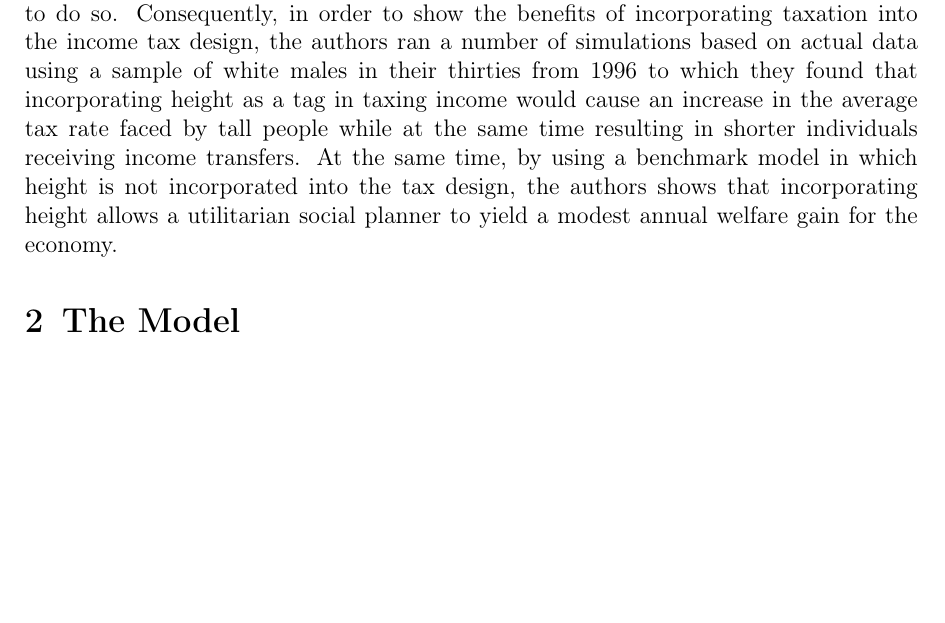
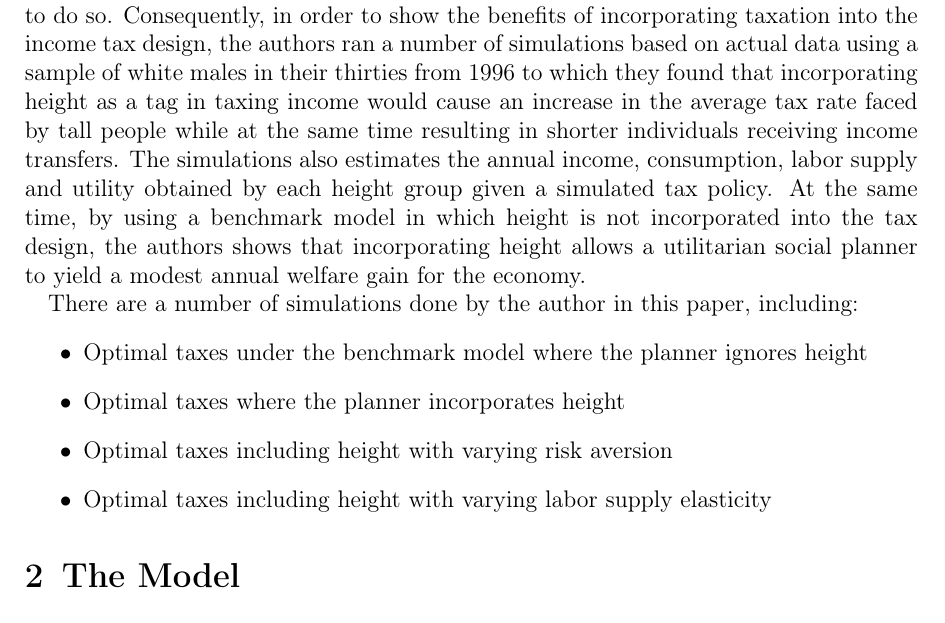
Before and after one commit to econ-ark/ballpark, a LaTeX document (models/We-Would-Like-In-Econ-ARK/OptimalTaxHeight/OptimalTaxHeight.tex): part of page 2 of 12, cut so that both start at the same text, the shorter picture padded with empty space. The pictures show the PDF file models/We-Would-Like-In-Econ-ARK/OptimalTaxHeight/OptimalTaxHeight.pdf that the author committed with the source.

Commit message:
Updated overview

```diff
--- a/models/We-Would-Like-In-Econ-ARK/OptimalTaxHeight/OptimalTaxHeight.tex
+++ b/models/We-Would-Like-In-Econ-ARK/OptimalTaxHeight/OptimalTaxHeight.tex
@@ -64,7 +64,15 @@
 A utilitarian social planner that would like to transfer resources from high-ability to low-ability individuals is generally constrained by their inability directly observe ability.
 
 If the planner is allowed to use other exogenous variables such as  height that is proven to be correlated with ability in designing their tax policies, it would be in their benefit to do so.
-Consequently, in order to show the benefits of incorporating taxation into the income tax design, the authors ran a number of simulations based on actual data using a sample of white males in their thirties from 1996 to which they found that incorporating  height as a tag in taxing income would cause an increase in the average tax rate faced by tall people while at the same time resulting in shorter individuals receiving income transfers. At the same time, by using a benchmark model in which height is not incorporated into the tax design, the authors shows that incorporating height allows a  utilitarian social planner to  yield a modest annual welfare gain for the economy.
+Consequently, in order to show the benefits of incorporating taxation into the income tax design, the authors ran a number of simulations based on actual data using a sample of white males in their thirties from 1996 to which they found that incorporating  height as a tag in taxing income would cause an increase in the average tax rate faced by tall people while at the same time resulting in shorter individuals receiving income transfers. The simulations also estimates the annual income, consumption, labor supply and utility obtained by each height group given a simulated tax policy.  At the same time, by using a benchmark model in which height is not incorporated into the tax design, the authors shows that incorporating height allows a  utilitarian social planner to  yield a modest annual welfare gain for the economy.
+
+There are a number of simulations done by the author in this paper, including:
+\begin{itemize}
+  \item Optimal taxes under the benchmark model where the planner ignores height
+  \item Optimal taxes where the planner incorporates height
+  \item Optimal taxes including height with varying risk aversion
+  \item Optimal taxes including height with varying labor supply elasticity
+\end{itemize}
 
 \hypertarget{The Model}{}
 \section{The Model}
```
Also changed, not shown: models/We-Would-Like-In-Econ-ARK/OptimalTaxHeight/OptimalTaxHeight.pdf.
